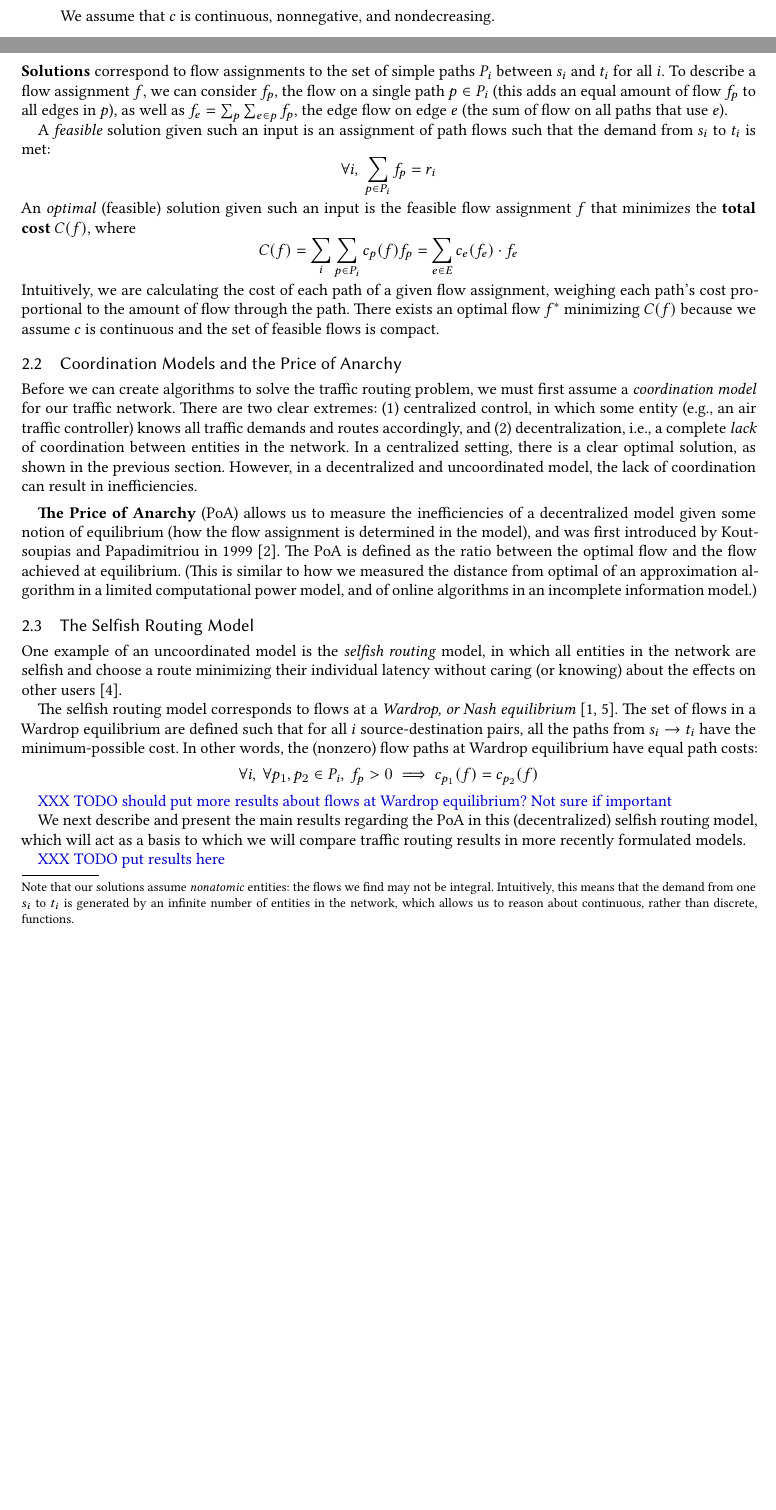
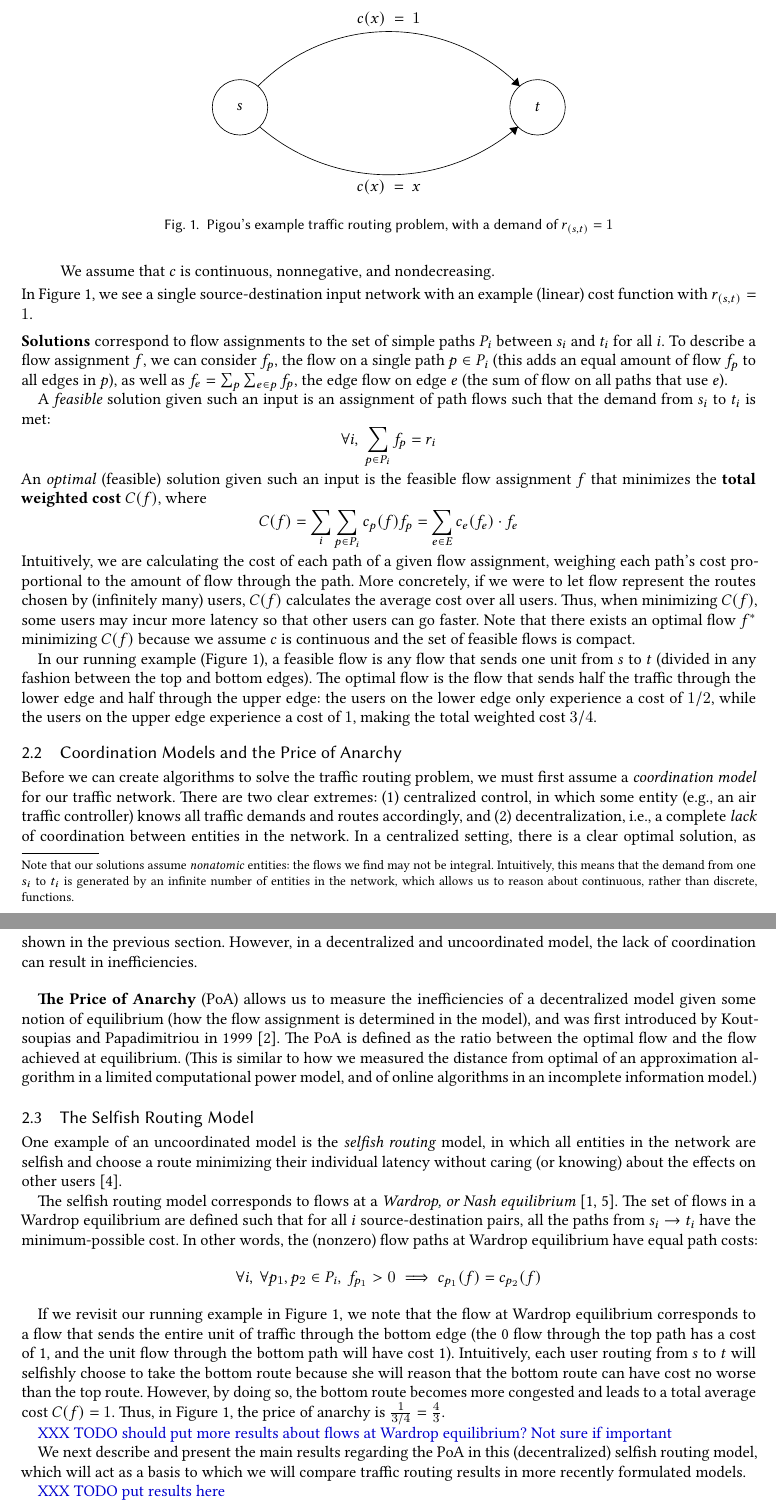
Before and after one commit to tslilyai/selfish-routing-survey, a LaTeX paper (paper.tex): two parts of pages 1 and 2 of 3 before the commit and two parts of pages 2 and 3 of 4 after it, joined at a grey line, cut at the place of the change, the shorter picture padded with empty space. Compiled offline with XeLaTeX.

Commit message:
add pigou example

```diff
--- a/paper.tex
+++ b/paper.tex
@@ -2,7 +2,7 @@
 
 \usepackage{booktabs} % For formal tables
 \usepackage{xxxnotes}
-
+\usepackage{tikz}
 % Metadata Information
 %\acmJournal{PACMHCI}
 %\acmVolume{9}
@@ -96,4 +96,7 @@ and the traffic routing problem.
 Traffic routing problems naturally arise in communication or transportation networks, where
 links in the network often becomes \emph{congested} if too many users decide to route their data
 or cars through that link. In these networks, the path each user chooses can affect the travel times of other
-users. Here, we describe Roughgarden and Tardos' formalization of the problem as multicommodity flow networks~\cite{tardos,roughgarden}.
+users. Here, we describe Roughgarden and Tardos' formalization of the problem as multicommodity flow networks~\cite{tardos,roughgarden}, and use Pigou's example network in Figure~\ref{fig:Pigou} as a running example.
+
+\begin{figure}[ht!]
+\begin{center}
@@ -99,0 +115,3 @@ users. Here, we describe Roughgarden and Tardos' formalization of the problem as
+\end{tikzpicture}
+\end{center}
+    \caption{Pigou's example traffic routing problem, with a demand of $r_{(s,t)} = 1$}
@@ -106,21 +127,29 @@ users. Here, we describe Roughgarden and Tardos' formalization of the problem as
     \item A {latency} cost function $c$ that assigns a per-edge function $c_e$ to each edge $e$ describing how adding traffic (i.e., congestion) to $e$ affects how long it takes to travel time across $e$. We can also think of $c$ as assigning per-path costs: for any path $p$ in the graph
         $$c_p(f) = \sum_{e\in P}c_e(f_e)$$
         We assume that $c$ is continuous, nonnegative, and nondecreasing.
-    \item A set of $k$ source-destination pairs $S=\{(s_1,t_1), \cdots (s_k,t_k)\}$ representing traffic demands
 \end{itemize}
+In Figure~\ref{fig:Pigou}, we see a single source-destination input network with an example (linear) cost function with $r_{(s,t)} = 1$.
 
 \medskip\noindent
-\textbf{Solutions} correspond to flow assignments to the set of simple paths $P_i$ between $s_i$ and $t_i$ for all $i$. To describe a flow assignment $f$, we can consider $f_p$, the flow on a single path $p \in P_i$ (this adds an equal amount of flow $f_p$ to all edges in $p$), as well as $f_e = \sum_p \sum_{e\in p} f_p$, the edge flow on edge $e$ (the sum of flow on all paths that use $e$).
+\textbf{Solutions} correspond to flow assignments to the set of simple paths $P_i$ between $s_i$ and $t_i$ for all $i$.\footnote{Note that our solutions assume \emph{nonatomic} entities: the flows we find may not be integral.
+Intuitively, this means that the demand from one $s_i$ to $t_i$ is generated by an infinite number
+of entities in the network, which allows us to reason about continuous, rather than discrete, functions.}
+%
+To describe a flow assignment $f$, we can consider $f_p$, the flow on a single path $p \in P_i$ (this adds an equal amount of flow $f_p$ to all edges in $p$), as well as $f_e = \sum_p \sum_{e\in p} f_p$, the edge flow on edge $e$ (the sum of flow on all paths that use $e$).
 
-   A \emph{feasible} solution given such an input is an assignment of path flows such that the demand from $s_i$ to $t_i$ is met:
+A \emph{feasible} solution given such an input is an assignment of path flows such that the demand from $s_i$ to $t_i$ is met:
 $$\forall i,~\sum_{p\in P_i} f_p = r_i$$
-   An \emph{optimal} (feasible) solution given such an input is the feasible flow assignment $f$ that minimizes the \textbf{total cost} $C(f)$, where
+%
+An \emph{optimal} (feasible) solution given such an input is the feasible flow assignment $f$ that minimizes the \textbf{total weighted cost} $C(f)$, where
 $$C(f) = \sum_i\sum_{p\in P_i}c_p(f)f_p = \sum_{e\in E} c_e(f_e)\cdot f_e$$
 Intuitively, we are calculating the cost of each path of a given flow assignment, weighing
-each path's cost proportional to the amount of flow through the path.
-There exists an optimal flow $f^*$ minimizing $C(f)$ because we assume $c$ is continuous and the set of feasible flows is compact.\footnote{Note that our solutions assume \emph{nonatomic} entities: the flows we find may not be integral.
-Intuitively, this means that the demand from one $s_i$ to $t_i$ is generated by an infinite number
-of entities in the network, which allows us to reason about continuous, rather than discrete, functions.}
+each path's cost proportional to the amount of flow through the path. More concretely,
+if we were to let flow represent the routes chosen by (infinitely many) users, $C(f)$ calculates the average cost over all users. Thus, when minimizing $C(f)$, some users may incur
+more latency so that other users can go faster.
+Note that there exists an optimal flow $f^*$ minimizing $C(f)$ because we assume $c$ is continuous and the set of feasible flows is compact.
+
+In our running example (Figure~\ref{fig:Pigou}), a feasible flow is any flow that sends one unit from $s$ to $t$ (divided in any fashion between the top and bottom edges).
+The optimal flow is the flow that sends half the traffic through the lower edge and half through the upper edge: the users on the lower edge only experience a cost of $1/2$, while the users on the upper edge experience a cost of $1$, making the total weighted cost $3/4$.
 
 \subsection{Coordination Models and the Price of Anarchy}
 Before we can create algorithms to solve the traffic routing problem, we must first assume a \emph{coordination model} for our traffic network.
@@ -143,7 +172,11 @@ One example of an uncoordinated model is the \emph{selfish routing} model, in wh
 The selfish routing model corresponds to flows at a \emph{Wardrop, or Nash equilibrium}~\cite{wardrop,haurie}.
 The set of flows in a Wardrop equilibrium are defined such that for all $i$ source-destination pairs, all the paths from $s_i \to t_i$ have the minimum-possible cost. In other words, the (nonzero)
 flow paths at Wardrop equilibrium have equal path costs:
-$$\forall i,~\forall p_1, p_2\in P_i,~f_p > 0 \implies c_{p_1}(f) = c_{p_2}(f)$$
+$$\forall i,~\forall p_1, p_2\in P_i,~f_{p_1} > 0 \implies c_{p_1}(f) = c_{p_2}(f)$$
+
+If we revisit our running example in Figure~\ref{fig:Pigou}, we note that the flow at Wardrop equilibrium corresponds to a flow that sends the entire unit of traffic through the bottom edge (the 0 flow through the top path has a cost of 1, and the unit flow through the bottom path will have cost 1).
+Intuitively, each user routing from $s$ to $t$ will selfishly choose to take the bottom route because she will reason that the bottom route can have cost no worse than the top route. However, by doing so, the bottom route becomes more congested and leads to a total average cost $C(f) = 1$.
+Thus, in Figure~\ref{fig:Pigou}, the price of anarchy is $\frac{1}{3/4} = \frac{4}{3}$.
 
 \XXX{TODO should put more results about flows at Wardrop equilibrium? Not sure if important}
 
```
Also changed, not shown: paper.tex (15 more changed lines).
